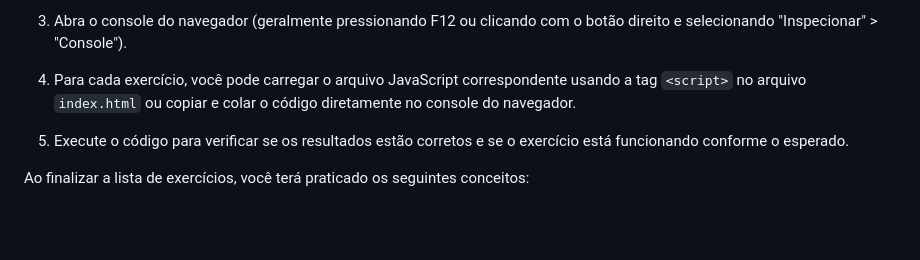
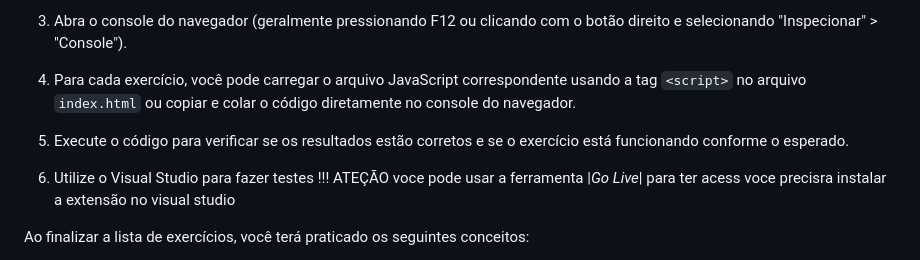
Before and after one commit to ADILSON-MASILVA/Programacao_Em_JavaScript, a Markdown page: README.md, the part around the change. Drawn GitHub-style; blank space fills up the shorter version.

Commit message:
Commit_02

```diff
--- a/README.md
+++ b/README.md
@@ -113,6 +113,8 @@ Para testar os exercícios, siga estas etapas:
 
 5. Execute o código para verificar se os resultados estão corretos e se o exercício está funcionando conforme o esperado.
 
+6. Utilize o Visual Studio para fazer testes !!! ATEÇÃO voce pode usar a ferramenta |_Go Live_| para ter acess voce precisra instalar a extensão no visual studio
+
 Ao finalizar a lista de exercícios, você terá praticado os seguintes conceitos:
 
 - Declaração e atribuição de variáveis;
```
